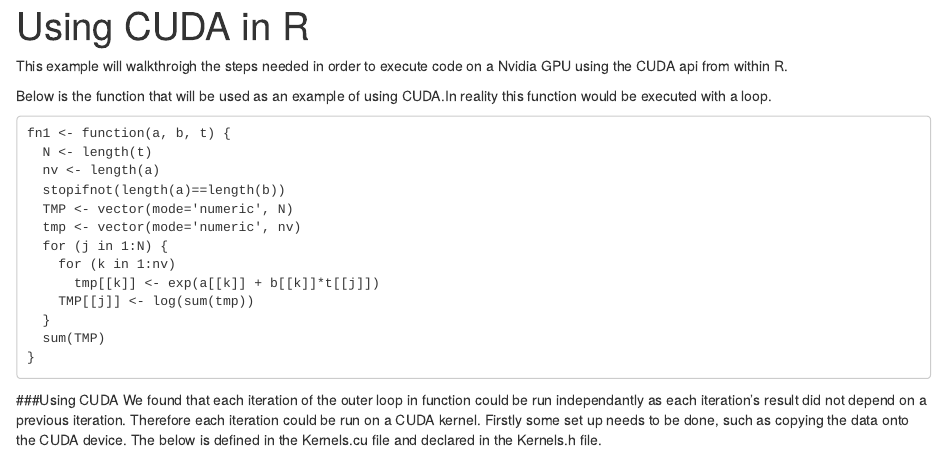
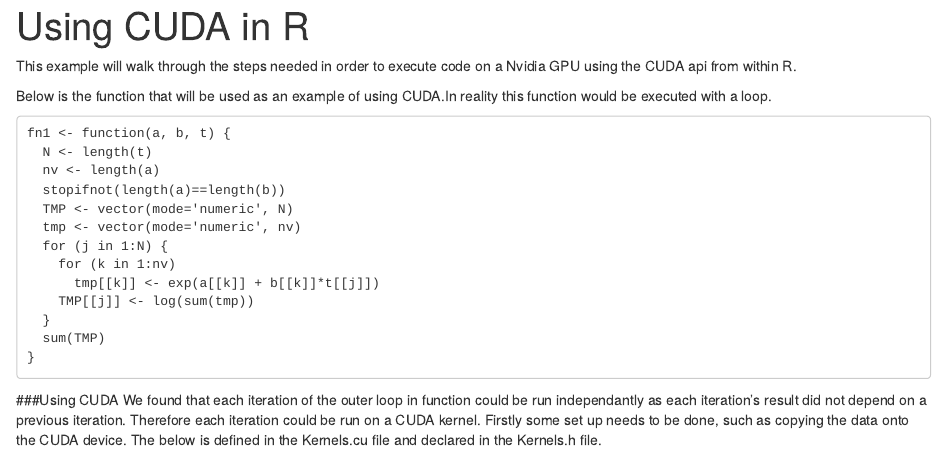
Before and after one commit to seanlth/Cuda-Rcpp, an R Markdown document (Rcuda.Rmd): the page in a window 1100 px wide, from its top. Rendered offline with R 4.5, knitr and Pandoc, with nearby package versions.

Commit message:
Fix Typo

```diff
--- a/Rcuda.Rmd
+++ b/Rcuda.Rmd
@@ -4,7 +4,7 @@ output: html_document
 summary: Demonstrating the execution of CUDA code from within R
 ---
 
-This example will walkthroigh the steps needed in order to execute code on a Nvidia GPU using the CUDA api from within R.
+This example will walk through the steps needed in order to execute code on a Nvidia GPU using the CUDA api from within R.
 
 Below is the function that will be used as an example of using CUDA.In reality this function would be executed with a loop.
 
```
